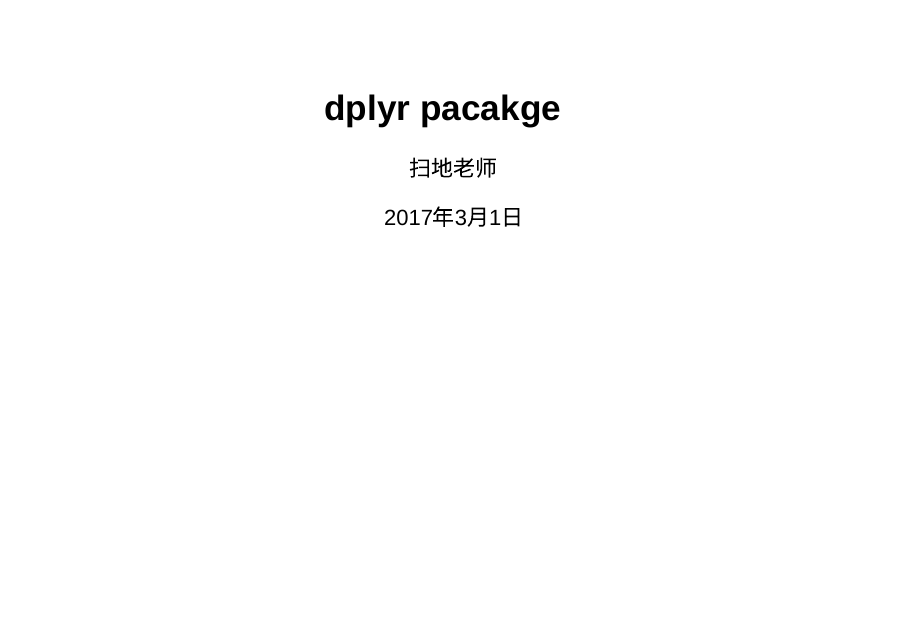
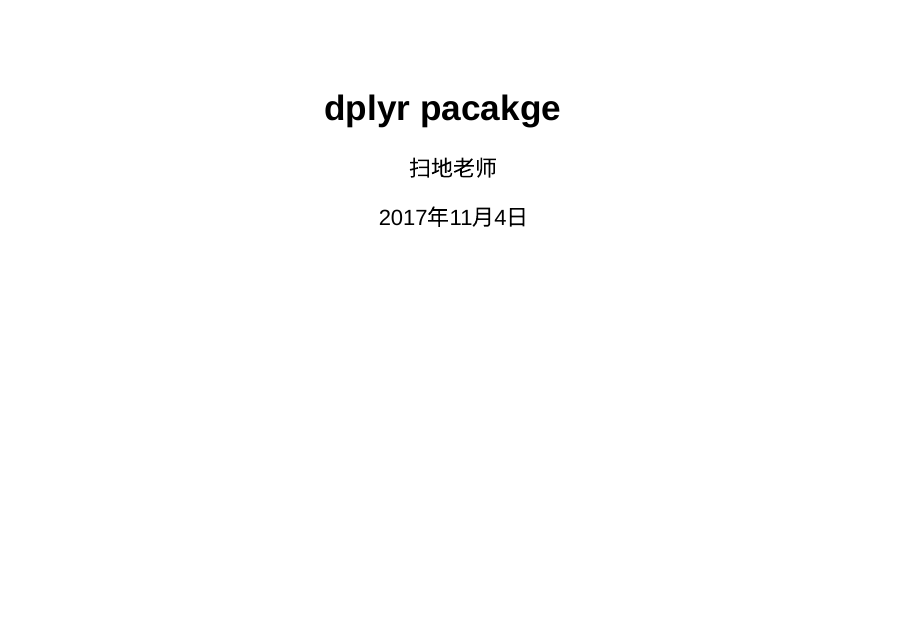
Before and after one commit to zenbook/Jeremy-R, an R Markdown document (01 data_processing/dplyr package.Rmd): page 1 of 14. Rendered offline with R 4.5, knitr and Pandoc, with nearby package versions; code that draws random numbers runs with fixed seeds of ours; some code elsewhere in the file could not run offline.

Commit message:
learn R hard everyday

```diff
--- a/01 data_processing/dplyr package.Rmd
+++ b/01 data_processing/dplyr package.Rmd
@@ -1,7 +1,7 @@
 ---
 title: "dplyr pacakge"
 author: "扫地老师"
-date: "2017年3月1日"
+date: "2017年11月4日"
 output: slidy_presentation
 ---
 
```
Also changed, not shown: 01 data_processing/dplyr_package.html, 1 other file.
